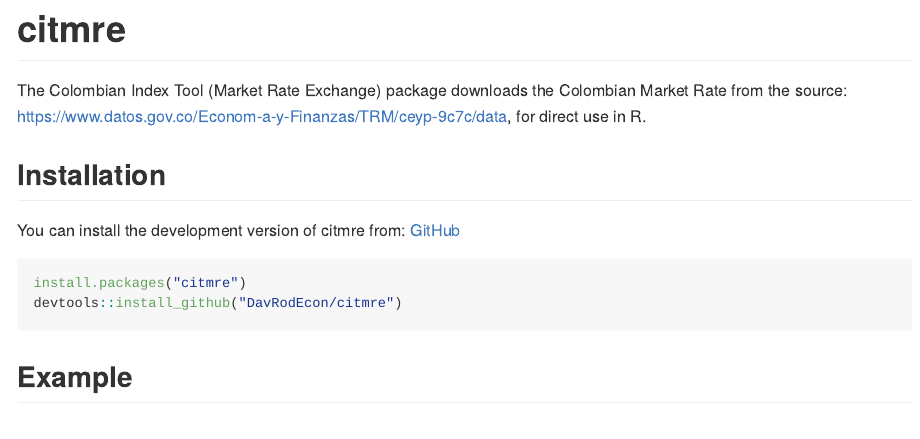
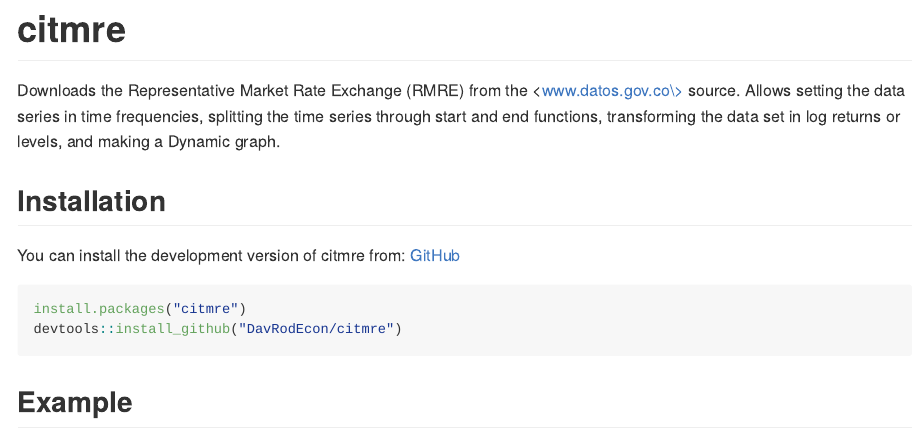
Before and after one commit to DavRodEcon/citmre, an R Markdown document (README.Rmd): the page in a window 1100 px wide, from its top. The pictures show the output file README.md that the author committed with the source, drawn offline in the style of GitHub; badge pictures from the web are left out.

Commit message:
cambios solicitados por CRAN

```diff
--- a/README.Rmd
+++ b/README.Rmd
@@ -20,7 +20,7 @@
 [![Lifecycle: experimental](https://img.shields.io/badge/lifecycle-experimental-orange.svg)](https://lifecycle.r-lib.org/articles/stages.html#experimental)
 <!-- badges: end -->
 
-The Colombian Index Tool (Market Rate Exchange) package downloads the Colombian Market Rate from the source: <https://www.datos.gov.co/Econom-a-y-Finanzas/TRM/ceyp-9c7c/data>, for direct use in R.
+Downloads the Representative Market Rate Exchange (RMRE) from the <www.datos.gov.co> source. Allows setting the data series in time frequencies, splitting the time series through start and end functions, transforming the data set in log returns or levels, and making a Dynamic graph.
 
 ## Installation
 
```
Also changed, not shown: README.md, 5 other files.
